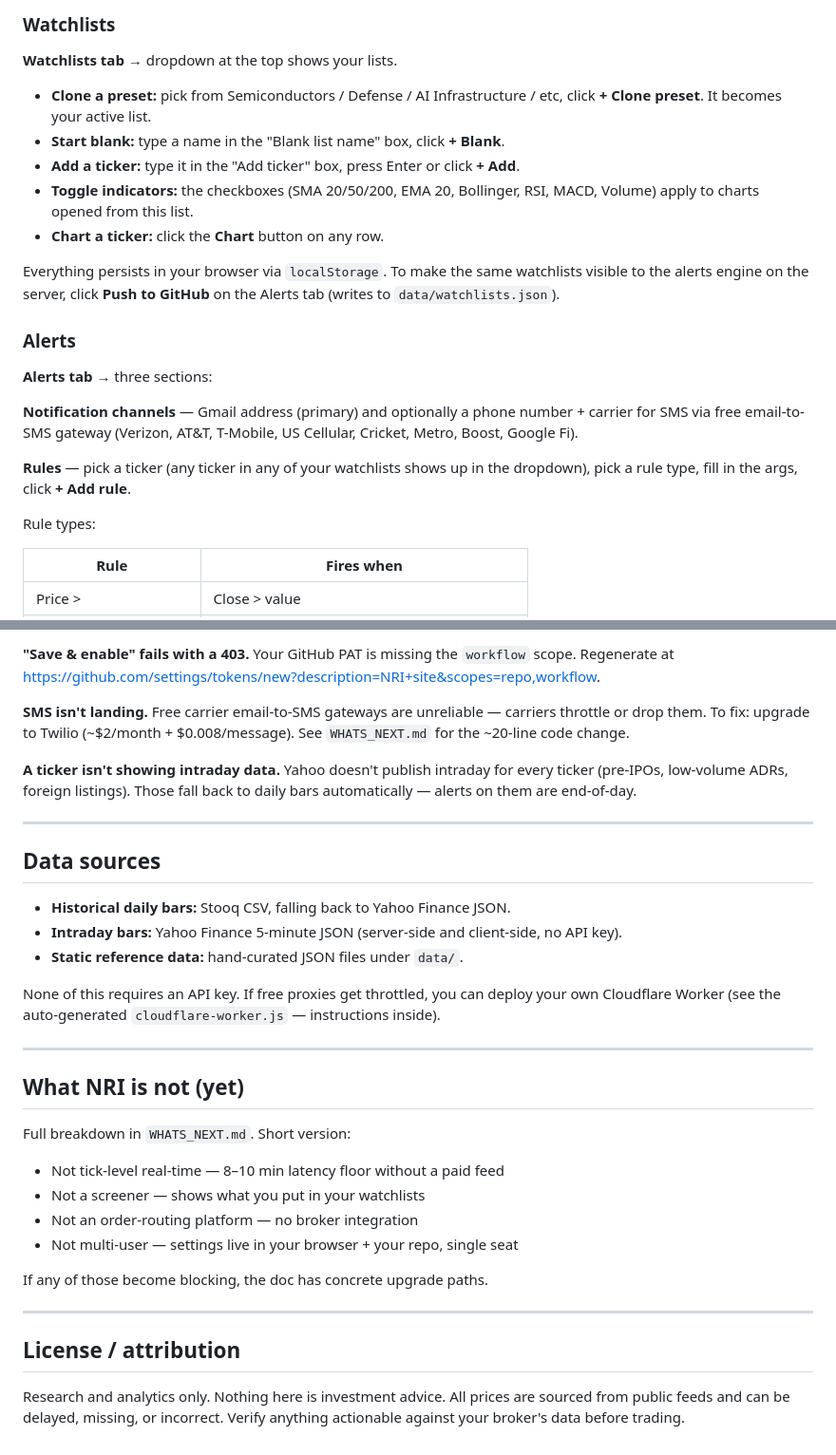
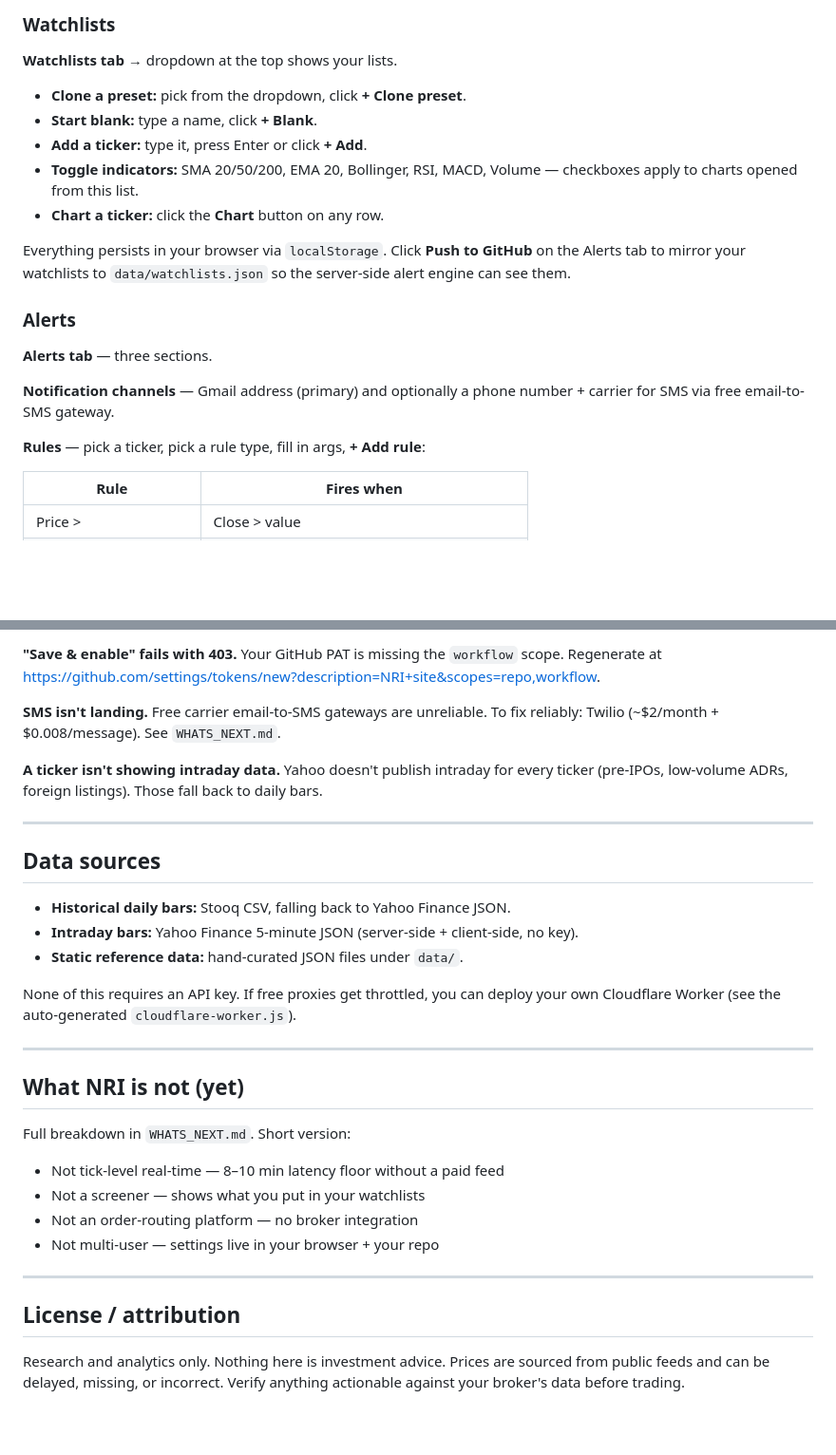
Before and after one commit to btruempi/NRI, a Markdown page: README.md, 2 parts joined by grey strips. Shown at 95% size. Drawn GitHub-style; blank space fills up the shorter version.

```diff
--- a/README.md
+++ b/README.md
@@ -82,30 +73,24 @@ automatically. The next scheduled run will send you a test digest.
 
 **Watchlists tab** → dropdown at the top shows your lists.
 
-- **Clone a preset:** pick from Semiconductors / Defense / AI Infrastructure
-  / etc, click **+ Clone preset**. It becomes your active list.
-- **Start blank:** type a name in the "Blank list name" box, click **+ Blank**.
-- **Add a ticker:** type it in the "Add ticker" box, press Enter or click **+ Add**.
-- **Toggle indicators:** the checkboxes (SMA 20/50/200, EMA 20, Bollinger,
-  RSI, MACD, Volume) apply to charts opened from this list.
+- **Clone a preset:** pick from the dropdown, click **+ Clone preset**.
+- **Start blank:** type a name, click **+ Blank**.
+- **Add a ticker:** type it, press Enter or click **+ Add**.
+- **Toggle indicators:** SMA 20/50/200, EMA 20, Bollinger, RSI, MACD, Volume — checkboxes apply to charts opened from this list.
 - **Chart a ticker:** click the **Chart** button on any row.
 
-Everything persists in your browser via `localStorage`. To make the same
-watchlists visible to the alerts engine on the server, click **Push to
-GitHub** on the Alerts tab (writes to `data/watchlists.json`).
+Everything persists in your browser via `localStorage`. Click **Push to
+GitHub** on the Alerts tab to mirror your watchlists to
+`data/watchlists.json` so the server-side alert engine can see them.
 
 ### Alerts
 
-**Alerts tab** → three sections:
+**Alerts tab** — three sections.
 
 **Notification channels** — Gmail address (primary) and optionally a phone
-number + carrier for SMS via free email-to-SMS gateway (Verizon, AT&T,
-T-Mobile, US Cellular, Cricket, Metro, Boost, Google Fi).
+number + carrier for SMS via free email-to-SMS gateway.
 
-**Rules** — pick a ticker (any ticker in any of your watchlists shows up
-in the dropdown), pick a rule type, fill in the args, click **+ Add rule**.
-
-Rule types:
+**Rules** — pick a ticker, pick a rule type, fill in args, **+ Add rule**:
 
 | Rule | Fires when |
 |---|---|
@@ -229,30 +201,27 @@ You skipped step 3 of first-time setup. Add the secret at
 
-**"Save & enable" fails with a 403.**
+**"Save & enable" fails with 403.**
 Your GitHub PAT is missing the `workflow` scope. Regenerate at
 <https://github.com/settings/tokens/new?description=NRI+site&scopes=repo,workflow>.
 
 **SMS isn't landing.**
-Free carrier email-to-SMS gateways are unreliable — carriers throttle or
-drop them. To fix: upgrade to Twilio (~$2/month + $0.008/message). See
-`WHATS_NEXT.md` for the ~20-line code change.
+Free carrier email-to-SMS gateways are unreliable. To fix reliably:
+Twilio (~$2/month + $0.008/message). See `WHATS_NEXT.md`.
 
 **A ticker isn't showing intraday data.**
 Yahoo doesn't publish intraday for every ticker (pre-IPOs, low-volume
-ADRs, foreign listings). Those fall back to daily bars automatically —
-alerts on them are end-of-day.
+ADRs, foreign listings). Those fall back to daily bars.
 
 ---
 
 ## Data sources
 
 - **Historical daily bars:** Stooq CSV, falling back to Yahoo Finance JSON.
-- **Intraday bars:** Yahoo Finance 5-minute JSON (server-side and
-  client-side, no API key).
+- **Intraday bars:** Yahoo Finance 5-minute JSON (server-side + client-side, no key).
 - **Static reference data:** hand-curated JSON files under `data/`.
 
 None of this requires an API key. If free proxies get throttled, you can
 deploy your own Cloudflare Worker (see the auto-generated
-`cloudflare-worker.js` — instructions inside).
+`cloudflare-worker.js`).
 
 ---
 
@@ -263,14 +232,12 @@ Full breakdown in `WHATS_NEXT.md`. Short version:
 - Not tick-level real-time — 8–10 min latency floor without a paid feed
 - Not a screener — shows what you put in your watchlists
 - Not an order-routing platform — no broker integration
-- Not multi-user — settings live in your browser + your repo, single seat
-
-If any of those become blocking, the doc has concrete upgrade paths.
+- Not multi-user — settings live in your browser + your repo
 
 ---
 
 ## License / attribution
 
-Research and analytics only. Nothing here is investment advice. All prices
-are sourced from public feeds and can be delayed, missing, or incorrect.
+Research and analytics only. Nothing here is investment advice. Prices are
+sourced from public feeds and can be delayed, missing, or incorrect.
 Verify anything actionable against your broker's data before trading.
```
Also changed, not shown: other parts of README.md (+64 -86 lines).
